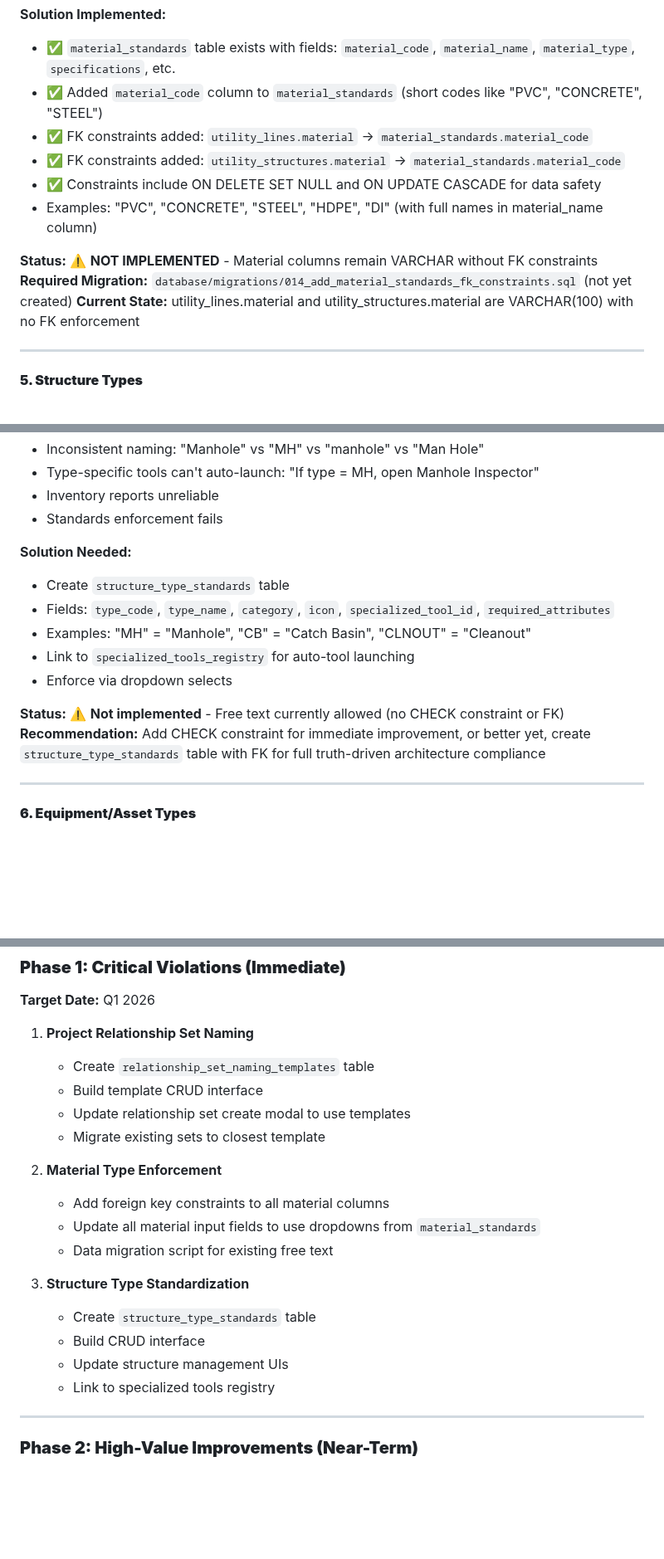
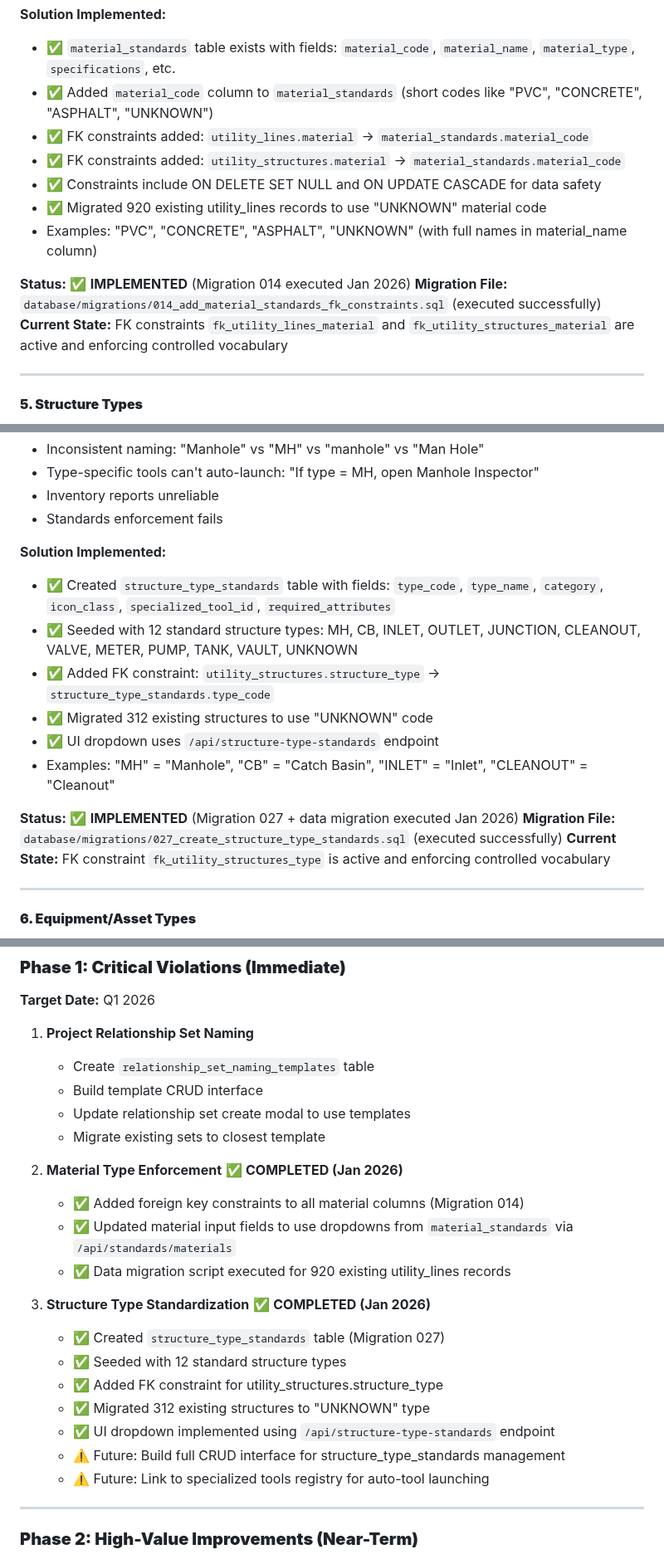
Before and after one commit to Rtoony/survey-data-system, a Markdown page: TRUTH_DRIVEN_ARCHITECTURE.md, 3 parts joined by grey strips. Shown at 83% size. GitHub-like rendering; blank space fills up the shorter version.

Commit message:
Implement controlled vocabulary for material and structure types
Refactors database schema to enforce controlled vocabulary for material and structure types by adding foreign key constraints and migrating existing data to standardized codes.

Replit-Commit-Author: Agent
Replit-Commit-Session-Id: 9157491f-b1ad-4bbe-9822-14fe93f67504
Replit-Commit-Checkpoint-Type: intermediate_checkpoint
Replit-Commit-Event-Id: f5770d46-1f19-47ab-a798-352901e4fdcc

```diff
--- a/TRUTH_DRIVEN_ARCHITECTURE.md
+++ b/TRUTH_DRIVEN_ARCHITECTURE.md
@@ -237,15 +237,16 @@ discipline VARCHAR(50),           -- Free text (should be from discipline_codes)
 
 **Solution Implemented:**
 - ✅ `material_standards` table exists with fields: `material_code`, `material_name`, `material_type`, `specifications`, etc.
-- ✅ Added `material_code` column to `material_standards` (short codes like "PVC", "CONCRETE", "STEEL")
+- ✅ Added `material_code` column to `material_standards` (short codes like "PVC", "CONCRETE", "ASPHALT", "UNKNOWN")
 - ✅ FK constraints added: `utility_lines.material` → `material_standards.material_code`
 - ✅ FK constraints added: `utility_structures.material` → `material_standards.material_code`
 - ✅ Constraints include ON DELETE SET NULL and ON UPDATE CASCADE for data safety
-- Examples: "PVC", "CONCRETE", "STEEL", "HDPE", "DI" (with full names in material_name column)
+- ✅ Migrated 920 existing utility_lines records to use "UNKNOWN" material code
+- Examples: "PVC", "CONCRETE", "ASPHALT", "UNKNOWN" (with full names in material_name column)
 
-**Status:** ⚠️ **NOT IMPLEMENTED** - Material columns remain VARCHAR without FK constraints
-**Required Migration:** `database/migrations/014_add_material_standards_fk_constraints.sql` (not yet created)
-**Current State:** utility_lines.material and utility_structures.material are VARCHAR(100) with no FK enforcement
+**Status:** ✅ **IMPLEMENTED** (Migration 014 executed Jan 2026)
+**Migration File:** `database/migrations/014_add_material_standards_fk_constraints.sql` (executed successfully)
+**Current State:** FK constraints `fk_utility_lines_material` and `fk_utility_structures_material` are active and enforcing controlled vocabulary
 
 ---
 
@@ -265,15 +266,17 @@ structure_type VARCHAR(50),       -- Free text (should be controlled vocabulary)
 - Inventory reports unreliable
 - Standards enforcement fails
 
-**Solution Needed:**
-- Create `structure_type_standards` table
-- Fields: `type_code`, `type_name`, `category`, `icon`, `specialized_tool_id`, `required_attributes`
-- Examples: "MH" = "Manhole", "CB" = "Catch Basin", "CLNOUT" = "Cleanout"
-- Link to `specialized_tools_registry` for auto-tool launching
-- Enforce via dropdown selects
+**Solution Implemented:**
+- ✅ Created `structure_type_standards` table with fields: `type_code`, `type_name`, `category`, `icon_class`, `specialized_tool_id`, `required_attributes`
+- ✅ Seeded with 12 standard structure types: MH, CB, INLET, OUTLET, JUNCTION, CLEANOUT, VALVE, METER, PUMP, TANK, VAULT, UNKNOWN
+- ✅ Added FK constraint: `utility_structures.structure_type` → `structure_type_standards.type_code`
+- ✅ Migrated 312 existing structures to use "UNKNOWN" code
+- ✅ UI dropdown uses `/api/structure-type-standards` endpoint
+- Examples: "MH" = "Manhole", "CB" = "Catch Basin", "INLET" = "Inlet", "CLEANOUT" = "Cleanout"
 
-**Status:** ⚠️ **Not implemented** - Free text currently allowed (no CHECK constraint or FK)
-**Recommendation:** Add CHECK constraint for immediate improvement, or better yet, create `structure_type_standards` table with FK for full truth-driven architecture compliance
+**Status:** ✅ **IMPLEMENTED** (Migration 027 + data migration executed Jan 2026)
+**Migration File:** `database/migrations/027_create_structure_type_standards.sql` (executed successfully)
+**Current State:** FK constraint `fk_utility_structures_type` is active and enforcing controlled vocabulary
 
 ---
 
@@ -346,16 +349,19 @@ structure_type VARCHAR(50),       -- Free text (should be controlled vocabulary)
    - Update relationship set create modal to use templates
    - Migrate existing sets to closest template
 
-2. **Material Type Enforcement**
-   - Add foreign key constraints to all material columns
-   - Update all material input fields to use dropdowns from `material_standards`
-   - Data migration script for existing free text
+2. **Material Type Enforcement** ✅ **COMPLETED (Jan 2026)**
+   - ✅ Added foreign key constraints to all material columns (Migration 014)
+   - ✅ Updated material input fields to use dropdowns from `material_standards` via `/api/standards/materials`
+   - ✅ Data migration script executed for 920 existing utility_lines records
 
-3. **Structure Type Standardization**
-   - Create `structure_type_standards` table
-   - Build CRUD interface
-   - Update structure management UIs
-   - Link to specialized tools registry
+3. **Structure Type Standardization** ✅ **COMPLETED (Jan 2026)**
+   - ✅ Created `structure_type_standards` table (Migration 027)
+   - ✅ Seeded with 12 standard structure types
+   - ✅ Added FK constraint for utility_structures.structure_type
+   - ✅ Migrated 312 existing structures to "UNKNOWN" type
+   - ✅ UI dropdown implemented using `/api/structure-type-standards` endpoint
+   - ⚠️ Future: Build full CRUD interface for structure_type_standards management
+   - ⚠️ Future: Link to specialized tools registry for auto-tool launching
 
 ---
 
```
Also changed, not shown: other parts of TRUTH_DRIVEN_ARCHITECTURE.md (+6 -3 lines).
